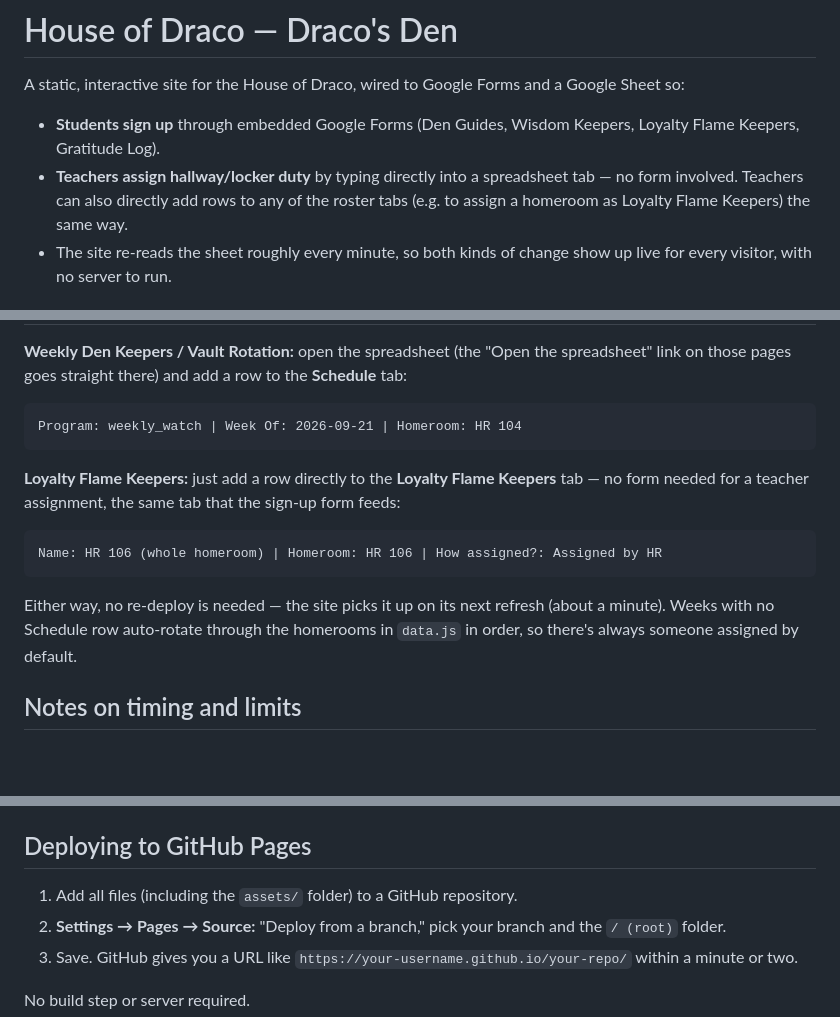
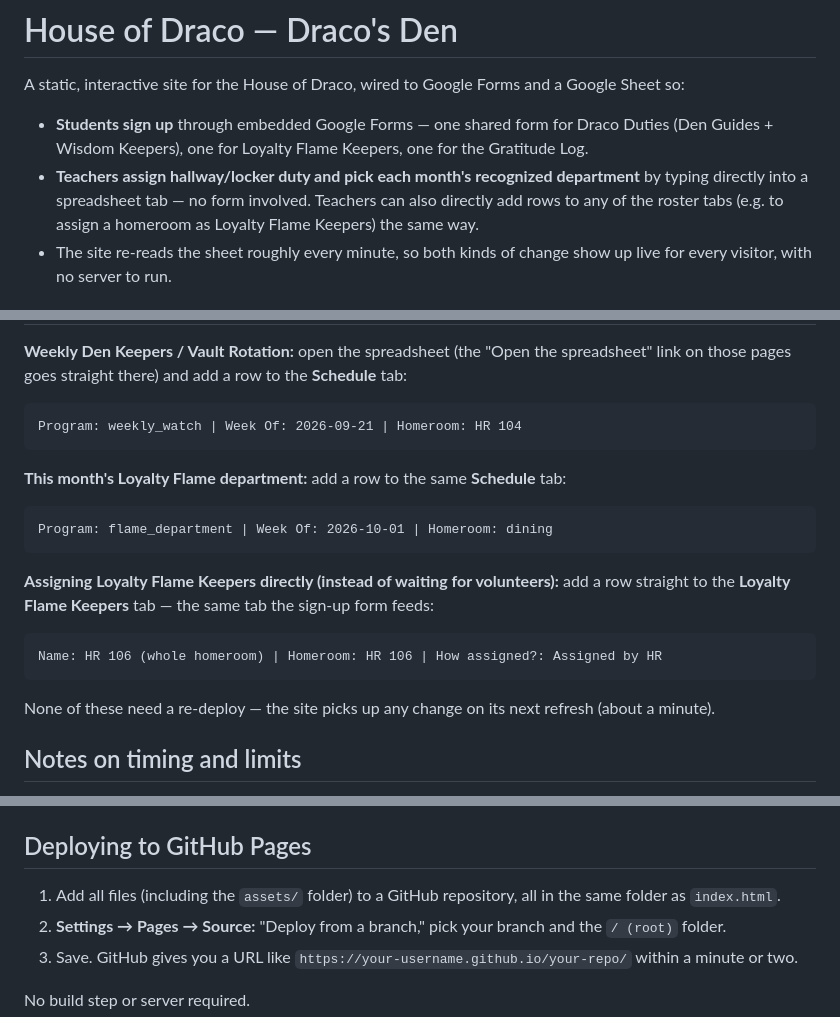
Before and after one commit to meredithdraper-creator/The-Dragon-s-Lair-House-of-Draco-Info, a Markdown page: README.md, 3 parts joined by grey strips. Drawn GitHub-style; blank space fills up the shorter version.

````diff
--- a/README.md
+++ b/README.md
@@ -2,8 +2,8 @@
 
 A static, interactive site for the House of Draco, wired to Google Forms and a Google Sheet so:
 
-- **Students sign up** through embedded Google Forms (Den Guides, Wisdom Keepers, Loyalty Flame Keepers, Gratitude Log).
-- **Teachers assign hallway/locker duty** by typing directly into a spreadsheet tab &mdash; no form involved. Teachers can also directly add rows to any of the roster tabs (e.g. to assign a homeroom as Loyalty Flame Keepers) the same way.
+- **Students sign up** through embedded Google Forms &mdash; one shared form for Draco Duties (Den Guides + Wisdom Keepers), one for Loyalty Flame Keepers, one for the Gratitude Log.
+- **Teachers assign hallway/locker duty and pick each month's recognized department** by typing directly into a spreadsheet tab &mdash; no form involved. Teachers can also directly add rows to any of the roster tabs (e.g. to assign a homeroom as Loyalty Flame Keepers) the same way.
 - The site re-reads the sheet roughly every minute, so both kinds of change show up live for every visitor, with no server to run.
 
 ## The programs
@@ -124,13 +129,19 @@ Commit and push. The sample data disappears and the site now reflects your real
 Program: weekly_watch | Week Of: 2026-09-21 | Homeroom: HR 104
 ```
 
-**Loyalty Flame Keepers:** just add a row directly to the **Loyalty Flame Keepers** tab &mdash; no form needed for a teacher assignment, the same tab that the sign-up form feeds:
+**This month's Loyalty Flame department:** add a row to the same **Schedule** tab:
+
+```
+Program: flame_department | Week Of: 2026-10-01 | Homeroom: dining
+```
+
+**Assigning Loyalty Flame Keepers directly (instead of waiting for volunteers):** add a row straight to the **Loyalty Flame Keepers** tab &mdash; the same tab the sign-up form feeds:
 
 ```
 Name: HR 106 (whole homeroom) | Homeroom: HR 106 | How assigned?: Assigned by HR
 ```
 
-Either way, no re-deploy is needed &mdash; the site picks it up on its next refresh (about a minute). Weeks with no Schedule row auto-rotate through the homerooms in `data.js` in order, so there's always someone assigned by default.
+None of these need a re-deploy &mdash; the site picks up any change on its next refresh (about a minute).
 
 ## Notes on timing and limits
 
@@ -141,7 +152,7 @@ Either way, no re-deploy is needed &mdash; the site picks it up on its next refr
 
 ## Deploying to GitHub Pages
 
-1. Add all files (including the `assets/` folder) to a GitHub repository.
+1. Add all files (including the `assets/` folder) to a GitHub repository, all in the same folder as `index.html`.
 2. **Settings &rarr; Pages &rarr; Source:** "Deploy from a branch," pick your branch and the `/ (root)` folder.
 3. Save. GitHub gives you a URL like `https://your-username.github.io/your-repo/` within a minute or two.
 
````
Also changed, not shown: other parts of README.md (+35 -30 lines).
